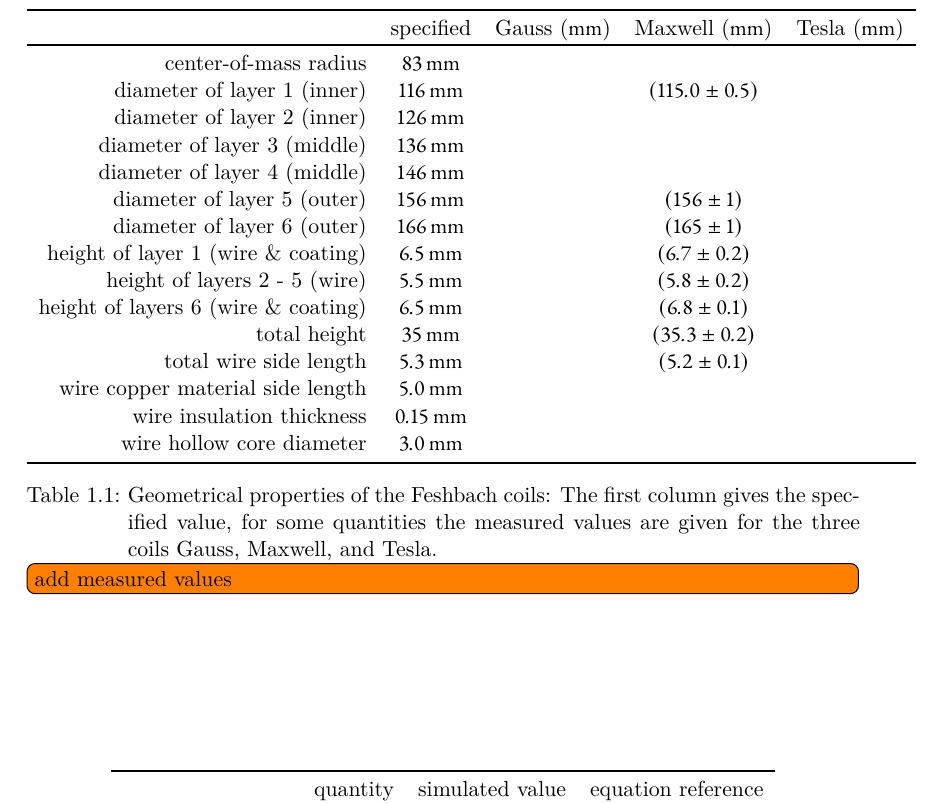
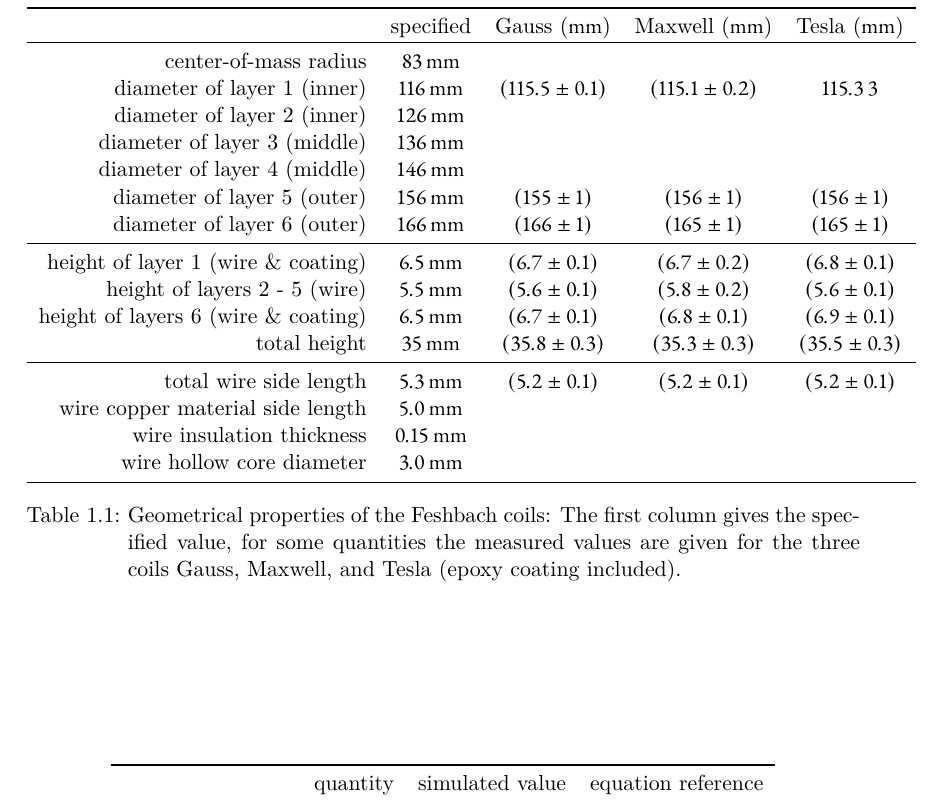
Before and after one commit to xiasitao/physics-masters-thesis, a LaTeX thesis (text/40-coils/scaffold-40.tex, which reads text/40-coils/40-coils.tex): part of page 11 of 19, cut so that both start at the same text. Compiled offline with XeLaTeX.

Commit message:
Added geometrical properties of coils table

```diff
--- a/text/40-coils/40-coils.tex
+++ b/text/40-coils/40-coils.tex
@@ -221,25 +221,25 @@ A center-of-mass radius of \SI{83}{\milli\meter} was decided for. The six layers
         & \textbf{specified} & \textbf{\textit{Gauss}} (\si[]{\milli\meter}) & \textbf{\textit{Maxwell}} (\si[]{\milli\meter}) & \textbf{\textit{Tesla}} (\si[]{\milli\meter}) \\
         \toprule
         center-of-mass radius & \SI{83}{\milli\meter} &&& \\
-        diameter of layer 1 (inner) & \SI{116}{\milli\meter} && \SI{115.0(5)}{} & \\
-        diameter of layer 2 (inner) & \SI{126}{\milli\meter} &&& \\
+        diameter of layer 1 (inner) & \SI{116}{\milli\meter} & \SI{115.5(1)}{}& \SI{115.1(2)}{} & \SI{115.3}{3} \\
+        diameter of layer 2 (inner) & \SI{126}{\milli\meter} & && \\
         diameter of layer 3 (middle) & \SI{136}{\milli\meter} &&& \\
         diameter of layer 4 (middle) & \SI{146}{\milli\meter} &&& \\
-        diameter of layer 5 (outer) & \SI{156}{\milli\meter} && \SI{156(1)}{} & \\
-        diameter of layer 6 (outer) & \SI{166}{\milli\meter} && \SI{165(1)}{} & \\
-        height of layer 1 (wire \& coating) & \SI{6.5}{\milli\meter} && \SI{6.7(2)}{} & \\
-        height of layers 2 - 5 (wire) & \SI{5.5}{\milli\meter} && \SI{5.8(2)}{} & \\
-        height of layers 6 (wire \& coating) & \SI{6.5}{\milli\meter} && \SI{6.8(1)}{} & \\
-        total height & \SI{35}{\milli\meter} && \SI{35.3(2)}{} & \\
-        total wire side length &  \SI{5.3}{\milli\meter} && \SI{5.2(1)}{} & \\
+        diameter of layer 5 (outer) & \SI{156}{\milli\meter} & \SI{155(1)}{}& \SI{156(1)}{} & \SI{156(1)}{} \\
+        diameter of layer 6 (outer) & \SI{166}{\milli\meter} & \SI{166(1)}{} & \SI{165(1)}{} & \SI{165(1)}{} \\
+        \midrule
+        height of layer 1 (wire \& coating) & \SI{6.5}{\milli\meter} & \SI{6.7(1)}{} & \SI{6.7(2)}{} & \SI{6.8(1)}{} \\
+        height of layers 2 - 5 (wire) & \SI{5.5}{\milli\meter} & \SI{5.6(1)}{} & \SI{5.8(2)}{} & \SI{5.6(1)}{} \\
+        height of layers 6 (wire \& coating) & \SI{6.5}{\milli\meter} & \SI{6.7(1)}{} & \SI{6.8(1)}{} & \SI{6.9(1)}{}\\
+        total height & \SI{35}{\milli\meter} & \SI{35.8(3)}{} & \SI{35.3(3)}{} & \SI{35.5(3)}{}\\
+        \midrule
+        total wire side length &  \SI{5.3}{\milli\meter} & \SI{5.2(1)}{} & \SI{5.2(1)}{} & \SI{5.2(1)}{}\\
         wire copper material side length & \SI{5.0}{\milli\meter} &&& \\
-        wire insulation thickness & \SI{0.15}{\milli\meter} \\
+        wire insulation thickness & \SI{0.15}{\milli\meter} &&& \\
         wire hollow core diameter & \SI{3.0}{\milli\meter} &&& \\
         \bottomrule
     \end{tabular}
-    \caption{Geometrical properties of the Feshbach coils: The first column gives the specified value, for some quantities the measured values are given for the three coils \textit{Gauss}, \textit{Maxwell}, and \textit{Tesla}.
-    \todo[inline]{add measured values}
-    }
+    \caption{Geometrical properties of the Feshbach coils: The first column gives the specified value, for some quantities the measured values are given for the three coils \textit{Gauss}, \textit{Maxwell}, and \textit{Tesla} (epoxy coating included).}
     \label{tab:coil_geometrical_properties}
 \end{table}
 
```
